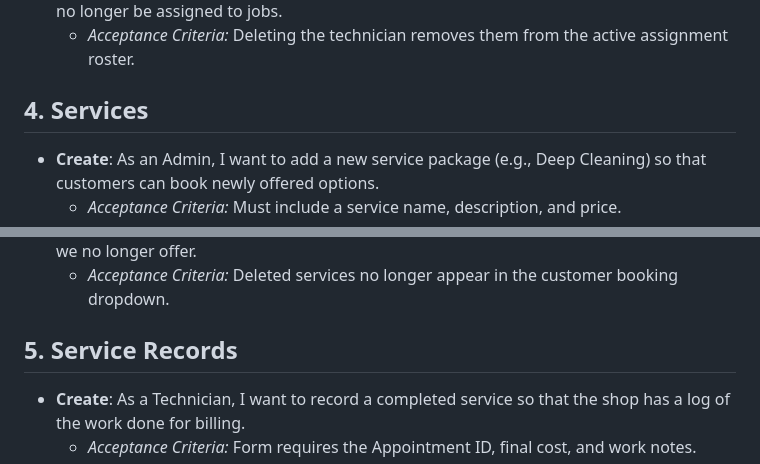
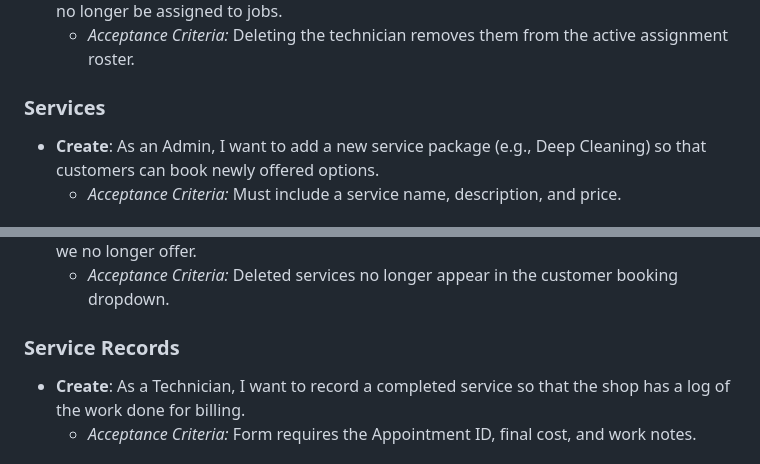
Before and after one commit to christianandreigonzaga26-debug/Aircon-Cleaning-and-Repair-Services-Schedule, a Markdown page: docs/crud.md, 2 parts joined by grey strips. GitHub-like rendering.

```diff
--- a/docs/crud.md
+++ b/docs/crud.md
@@ -30,7 +44,7 @@
 * **Delete**: As an Admin, I want to remove a technician record so that former employees can no longer be assigned to jobs.
   * *Acceptance Criteria:* Deleting the technician removes them from the active assignment roster.
 
-## 4. Services
+### Services
 * **Create**: As an Admin, I want to add a new service package (e.g., Deep Cleaning) so that customers can book newly offered options.
   * *Acceptance Criteria:* Must include a service name, description, and price.
 * **Read**: As a Customer, I want to view available services and pricing so that I know what to select and how much it will cost.
@@ -40,7 +54,7 @@
 * **Delete**: As an Admin, I want to delete a service so that customers cannot book packages we no longer offer.
   * *Acceptance Criteria:* Deleted services no longer appear in the customer booking dropdown.
 
-## 5. Service Records
+### Service Records
 * **Create**: As a Technician, I want to record a completed service so that the shop has a log of the work done for billing.
   * *Acceptance Criteria:* Form requires the Appointment ID, final cost, and work notes.
 * **Read**: As a Customer, I want to view my service history so that I know when my aircon was last cleaned or repaired.
```
Also changed, not shown: other parts of docs/crud.md (+18 -4 lines).
